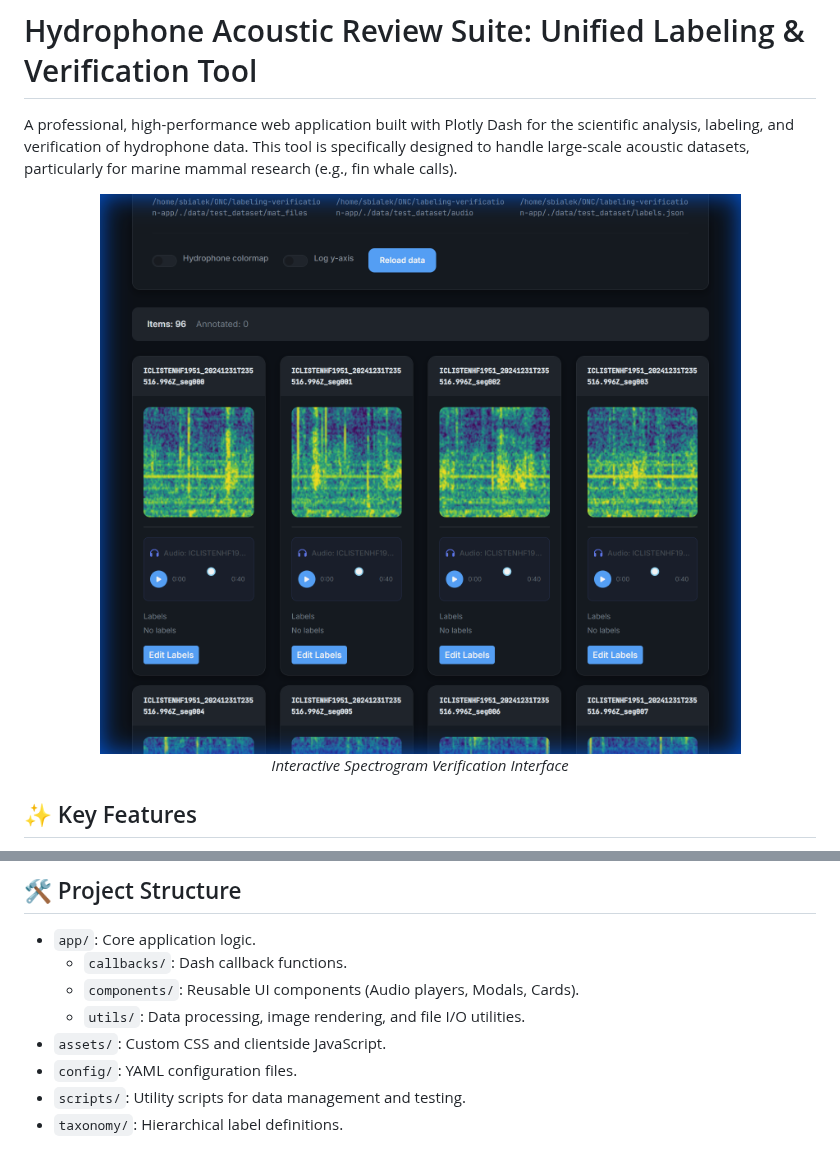
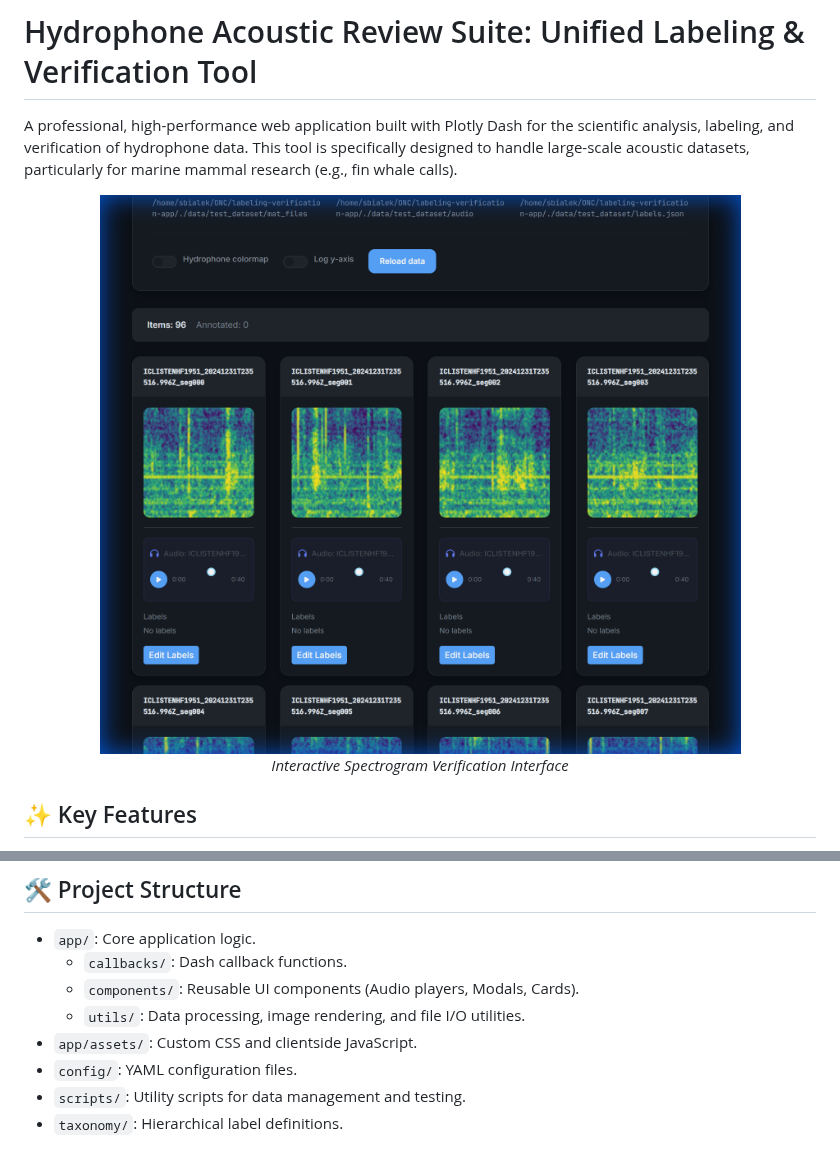
Before and after one commit to Spiffical/hydrophone-labeling-verification-app, a Markdown page: README.md, 2 parts joined by grey strips. Rendered like a GitHub page.

```diff
--- a/README.md
+++ b/README.md
@@ -3,7 +3,7 @@
 A professional, high-performance web application built with Plotly Dash for the scientific analysis, labeling, and verification of hydrophone data. This tool is specifically designed to handle large-scale acoustic datasets, particularly for marine mammal research (e.g., fin whale calls).
 
 <div align="center">
-  <img src="assets/screenshot_demo.png" alt="Spectrogram Interface" width="900" style="border-radius: 8px; box-shadow: 0 4px 8px rgba(0,0,0,0.2);">
+  <img src="app/assets/screenshot_demo.png" alt="Spectrogram Interface" width="900" style="border-radius: 8px; box-shadow: 0 4px 8px rgba(0,0,0,0.2);">
   <p><em>Interactive Spectrogram Verification Interface</em></p>
 </div>
 
@@ -84,7 +84,7 @@ The app supports:
     *   `callbacks/`: Dash callback functions.
     *   `components/`: Reusable UI components (Audio players, Modals, Cards).
     *   `utils/`: Data processing, image rendering, and file I/O utilities.
-*   `assets/`: Custom CSS and clientside JavaScript.
+*   `app/assets/`: Custom CSS and clientside JavaScript.
 *   `config/`: YAML configuration files.
 *   `scripts/`: Utility scripts for data management and testing.
 *   `taxonomy/`: Hierarchical label definitions.
```
Also changed, not shown: app/assets/screenshot_demo.png (renamed from assets/screenshot_demo.png), 9 other files.
